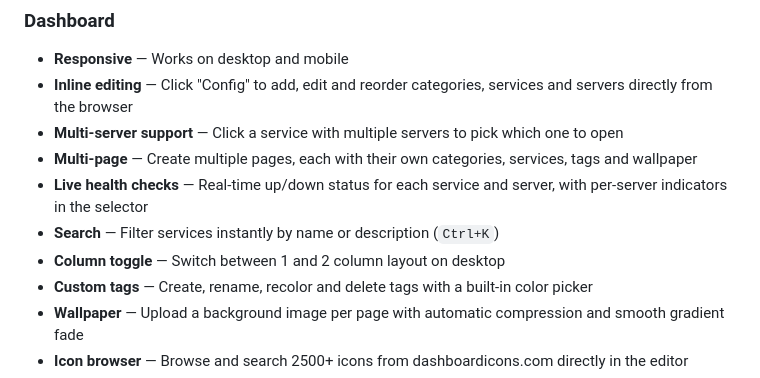
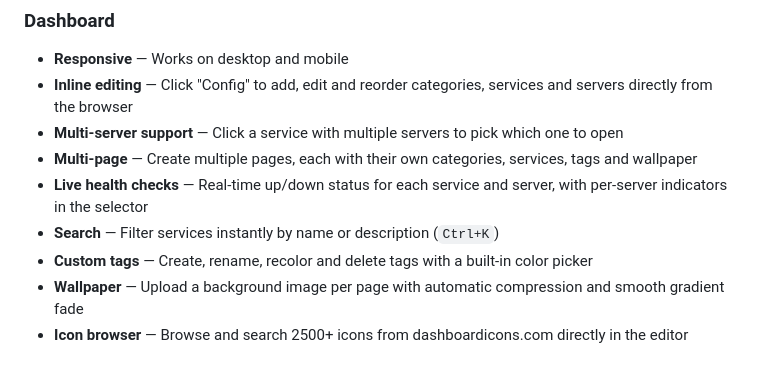
Before and after one commit to Anagraphy/roampage, a Markdown page: README.md, the part around the change. GitHub-like rendering.

Commit message:
docs: remove column toggle from features

```diff
--- a/README.md
+++ b/README.md
@@ -10,7 +10,6 @@ A self-hosted, responsive dashboard for your services. Fully configurable from t
 - **Multi-page** — Create multiple pages, each with their own categories, services, tags and wallpaper
 - **Live health checks** — Real-time up/down status for each service and server, with per-server indicators in the selector
 - **Search** — Filter services instantly by name or description (`Ctrl+K`)
-- **Column toggle** — Switch between 1 and 2 column layout on desktop
 - **Custom tags** — Create, rename, recolor and delete tags with a built-in color picker
 - **Wallpaper** — Upload a background image per page with automatic compression and smooth gradient fade
 - **Icon browser** — Browse and search 2500+ icons from dashboardicons.com directly in the editor
```
